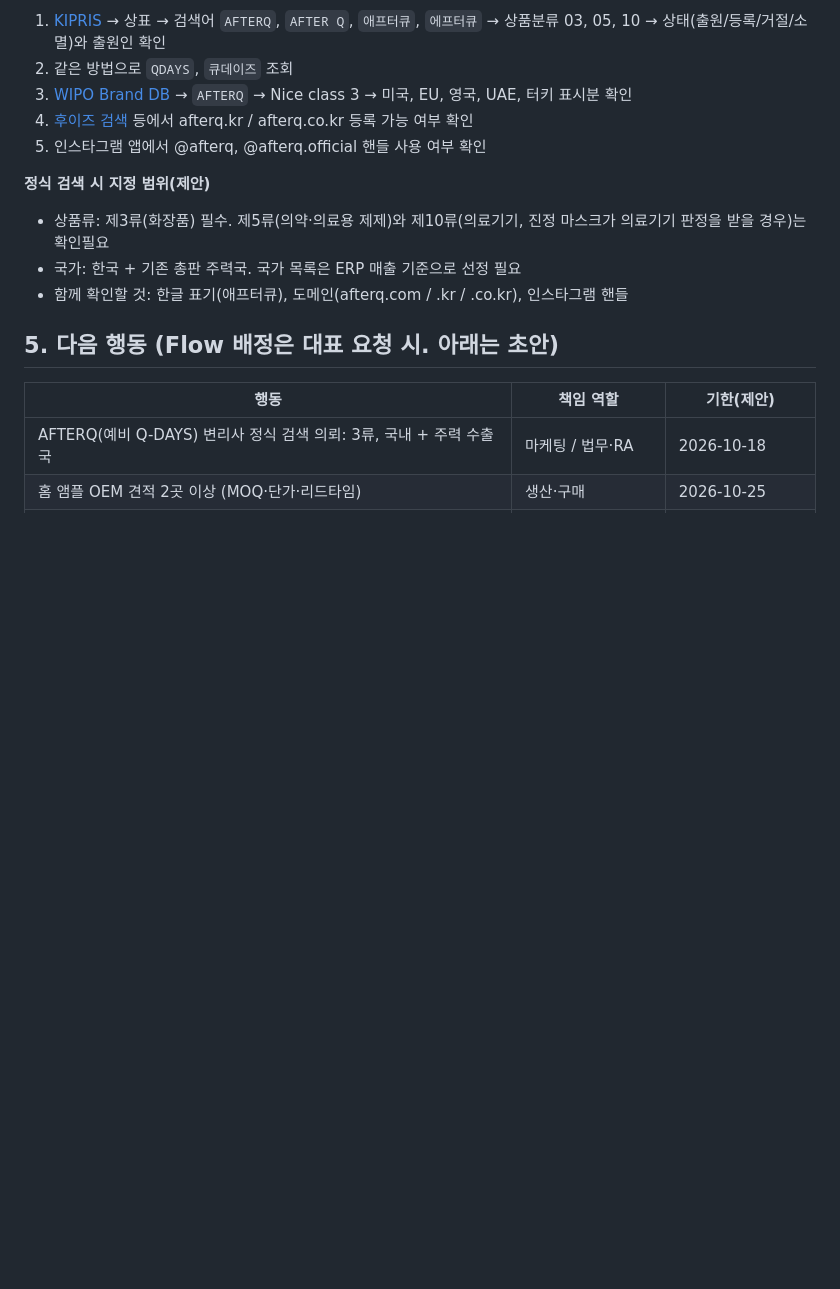
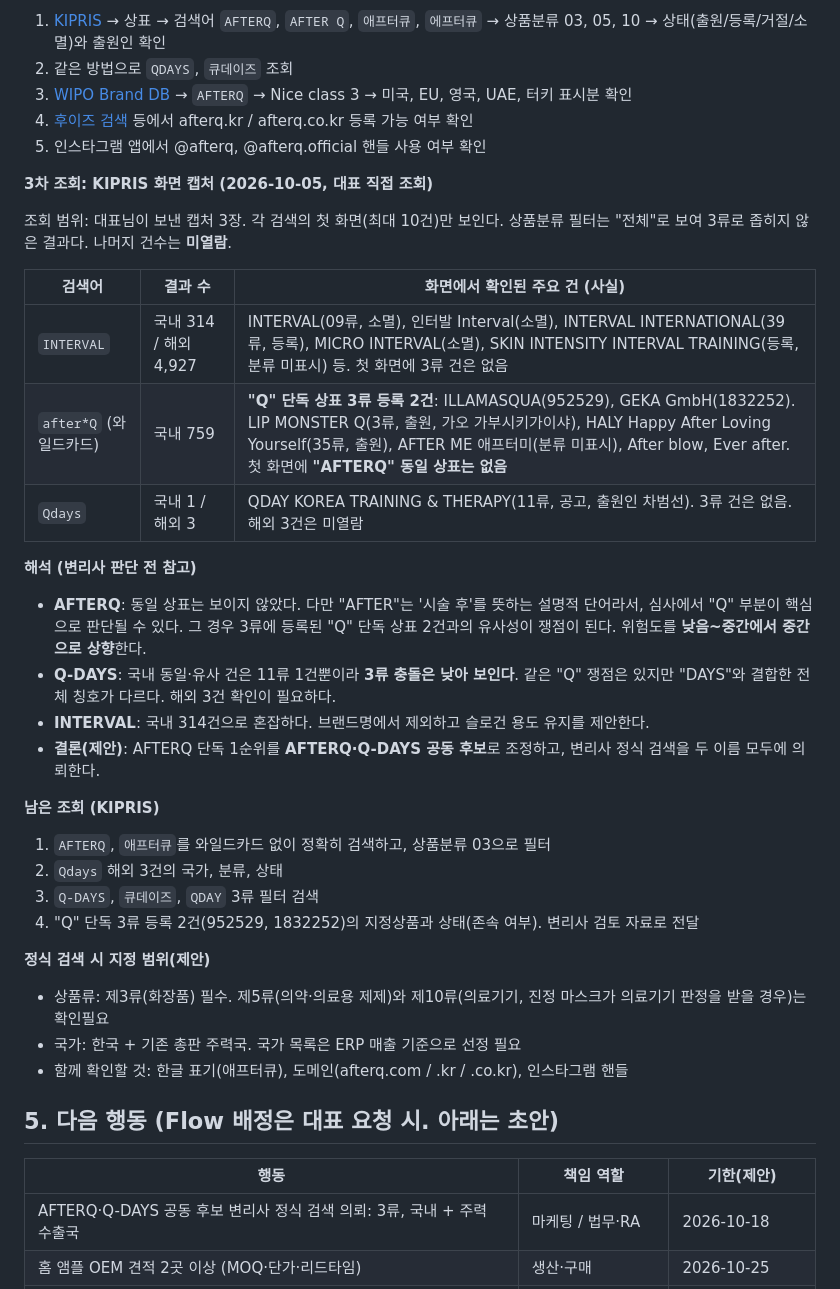
Before and after one commit to quivermedic2020/file-C-Users-qv-02-Downloads-quivermedic_chatbot_v13_2.html, a Markdown page: docs/new-brand-plan-2026-10.md, the part around the change. GitHub-like rendering; blank space fills up the shorter version.

Commit message:
Add KIPRIS screenshot findings to trademark section
Co-Authored-By: Claude Opus 5.5 <noreply@anthropic.com>
Claude-Session: https://claude.ai/code/session_011LUUS2kfs91bzRZcvr6Rwn

```diff
--- a/docs/new-brand-plan-2026-10.md
+++ b/docs/new-brand-plan-2026-10.md
@@ -148,6 +148,28 @@
 4. [후이즈 검색](https://www.whois.co.kr) 등에서 afterq.kr / afterq.co.kr 등록 가능 여부 확인
 5. 인스타그램 앱에서 @afterq, @afterq.official 핸들 사용 여부 확인
 
+**3차 조회: KIPRIS 화면 캡처 (2026-10-05, 대표 직접 조회)**
+
+조회 범위: 대표님이 보낸 캡처 3장. 각 검색의 첫 화면(최대 10건)만 보인다. 상품분류 필터는 "전체"로 보여 3류로 좁히지 않은 결과다. 나머지 건수는 **미열람**.
+
+| 검색어 | 결과 수 | 화면에서 확인된 주요 건 (사실) |
+|---|---|---|
+| `INTERVAL` | 국내 314 / 해외 4,927 | INTERVAL(09류, 소멸), 인터발 Interval(소멸), INTERVAL INTERNATIONAL(39류, 등록), MICRO INTERVAL(소멸), SKIN INTENSITY INTERVAL TRAINING(등록, 분류 미표시) 등. 첫 화면에 3류 건은 없음 |
+| `after*Q` (와일드카드) | 국내 759 | **"Q" 단독 상표 3류 등록 2건**: ILLAMASQUA(952529), GEKA GmbH(1832252). LIP MONSTER Q(3류, 출원, 가오 가부시키가이샤), HALY Happy After Loving Yourself(35류, 출원), AFTER ME 애프터미(분류 미표시), After blow, Ever after. 첫 화면에 **"AFTERQ" 동일 상표는 없음** |
+| `Qdays` | 국내 1 / 해외 3 | QDAY KOREA TRAINING & THERAPY(11류, 공고, 출원인 차범선). 3류 건은 없음. 해외 3건은 미열람 |
+
+**해석 (변리사 판단 전 참고)**
+- **AFTERQ**: 동일 상표는 보이지 않았다. 다만 "AFTER"는 '시술 후'를 뜻하는 설명적 단어라서, 심사에서 "Q" 부분이 핵심으로 판단될 수 있다. 그 경우 3류에 등록된 "Q" 단독 상표 2건과의 유사성이 쟁점이 된다. 위험도를 **낮음~중간에서 중간으로 상향**한다.
+- **Q-DAYS**: 국내 동일·유사 건은 11류 1건뿐이라 **3류 충돌은 낮아 보인다**. 같은 "Q" 쟁점은 있지만 "DAYS"와 결합한 전체 칭호가 다르다. 해외 3건 확인이 필요하다.
+- **INTERVAL**: 국내 314건으로 혼잡하다. 브랜드명에서 제외하고 슬로건 용도 유지를 제안한다.
+- **결론(제안)**: AFTERQ 단독 1순위를 **AFTERQ·Q-DAYS 공동 후보**로 조정하고, 변리사 정식 검색을 두 이름 모두에 의뢰한다.
+
+**남은 조회 (KIPRIS)**
+1. `AFTERQ`, `애프터큐`를 와일드카드 없이 정확히 검색하고, 상품분류 03으로 필터
+2. `Qdays` 해외 3건의 국가, 분류, 상태
+3. `Q-DAYS`, `큐데이즈`, `QDAY` 3류 필터 검색
+4. "Q" 단독 3류 등록 2건(952529, 1832252)의 지정상품과 상태(존속 여부). 변리사 검토 자료로 전달
+
 **정식 검색 시 지정 범위(제안)**
 - 상품류: 제3류(화장품) 필수. 제5류(의약·의료용 제제)와 제10류(의료기기, 진정 마스크가 의료기기 판정을 받을 경우)는 확인필요
 - 국가: 한국 + 기존 총판 주력국. 국가 목록은 ERP 매출 기준으로 선정 필요
@@ -157,7 +179,7 @@
 
 | 행동 | 책임 역할 | 기한(제안) |
 |---|---|---|
-| AFTERQ(예비 Q-DAYS) 변리사 정식 검색 의뢰: 3류, 국내 + 주력 수출국 | 마케팅 / 법무·RA | 2026-10-18 |
+| AFTERQ·Q-DAYS 공동 후보 변리사 정식 검색 의뢰: 3류, 국내 + 주력 수출국 | 마케팅 / 법무·RA | 2026-10-18 |
 | 홈 앰플 OEM 견적 2곳 이상 (MOQ·단가·리드타임) | 생산·구매 | 2026-10-25 |
 | 국내 병원 5곳·해외 총판 5곳 대상 홈키트 번들 수요조사 | 국내영업 / 해외영업 | 2026-10-25 |
 | 금지 표현·허용 표현 가이드 초안 | RA | 2026-10-18 |
```
